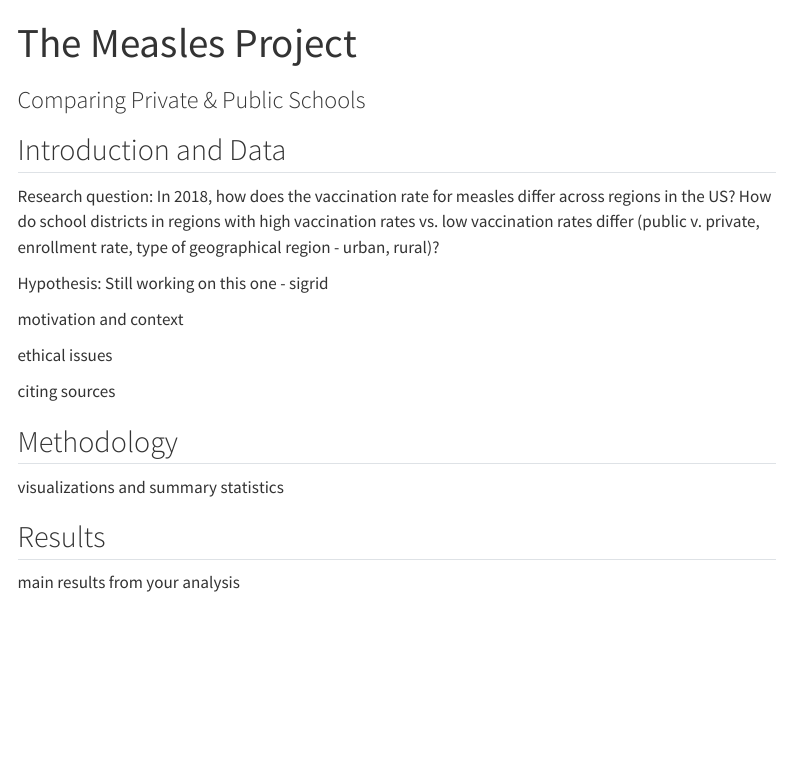
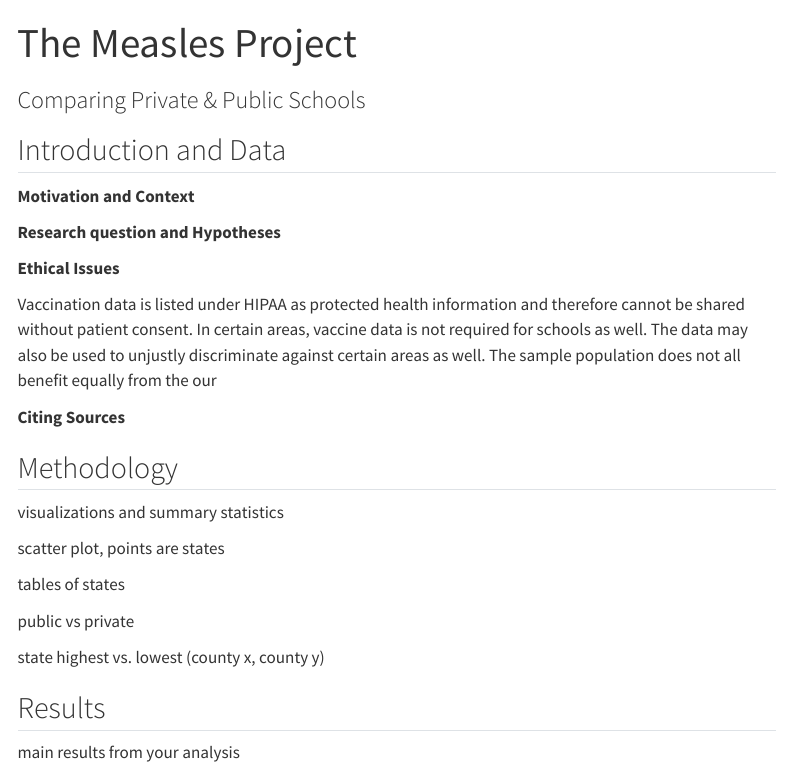
Before and after one commit to sta199-s23-2/project-sec-6-team-6, a Quarto document (report.qmd): the page in a window 1100 px wide, from its top. Rendered offline with R 4.5, knitr and Pandoc in place of Quarto, with nearby package versions; menus at the side of the page are left out.

Commit message:
Started ethical issues Formatting

```diff
--- a/report.qmd
+++ b/report.qmd
@@ -9,20 +9,28 @@ execute:
 
 ## Introduction and Data
 
-Research question: In 2018, how does the vaccination rate for measles differ across regions in the US? How do school districts in regions with high vaccination rates vs. low vaccination rates differ (public v. private, enrollment rate, type of geographical region - urban, rural)?
+**Motivation and Context**
 
-Hypothesis: Still working on this one - sigrid
+**Research question and Hypotheses**
 
-motivation and context
+**Ethical Issues**
 
-ethical issues
+Vaccination data is listed under HIPAA as protected health information and therefore cannot be shared without patient consent. In certain areas, vaccine data is not required for schools as well. The data may also be used to unjustly discriminate against certain areas as well. The sample population does not all benefit equally from the our
 
-citing sources
+**Citing Sources**
 
 ## Methodology
 
 visualizations and summary statistics
 
+scatter plot, points are states
+
+tables of states
+
+public vs private
+
+state highest vs. lowest (county x, county y)
+
 ## Results
 
 main results from your analysis
```
